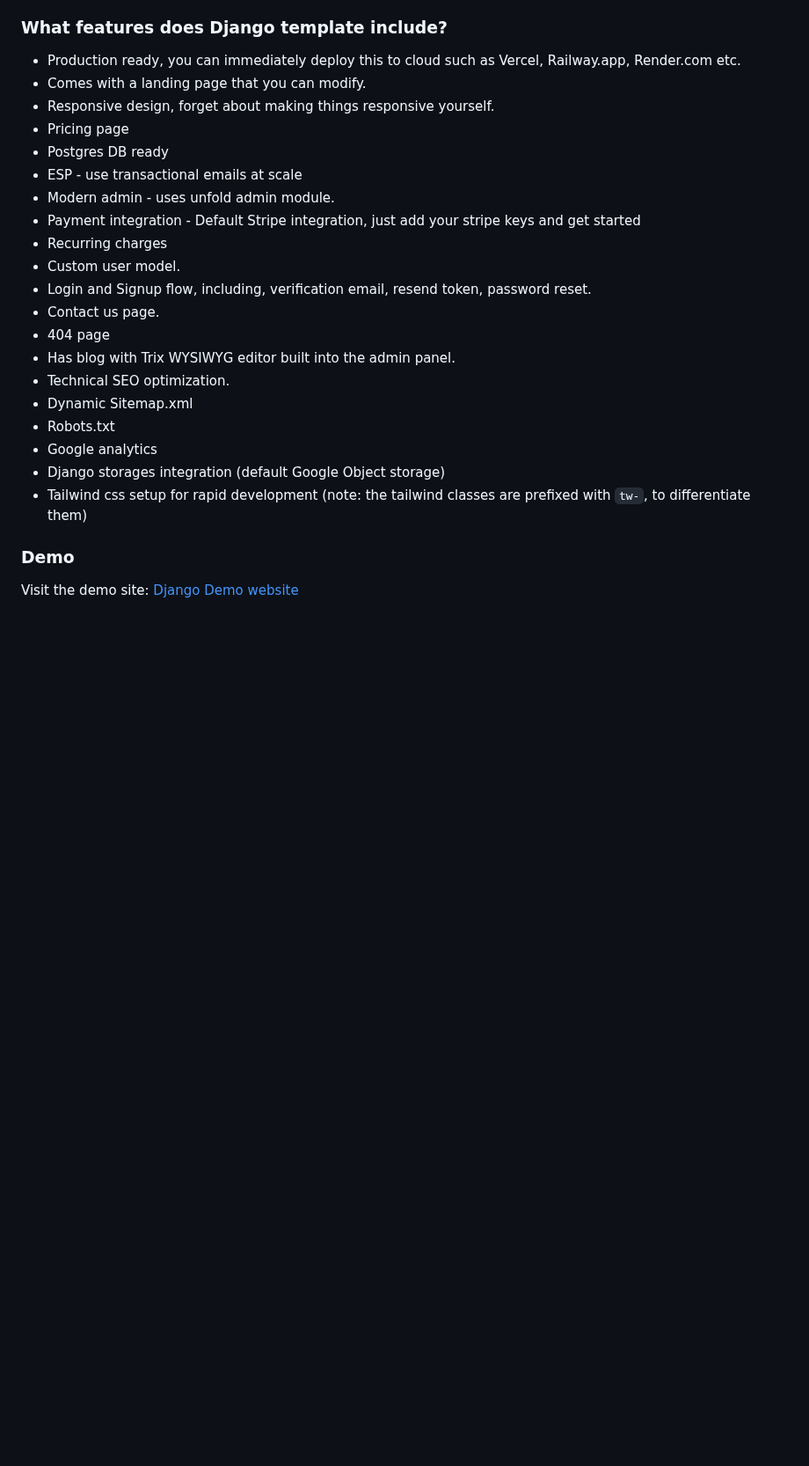
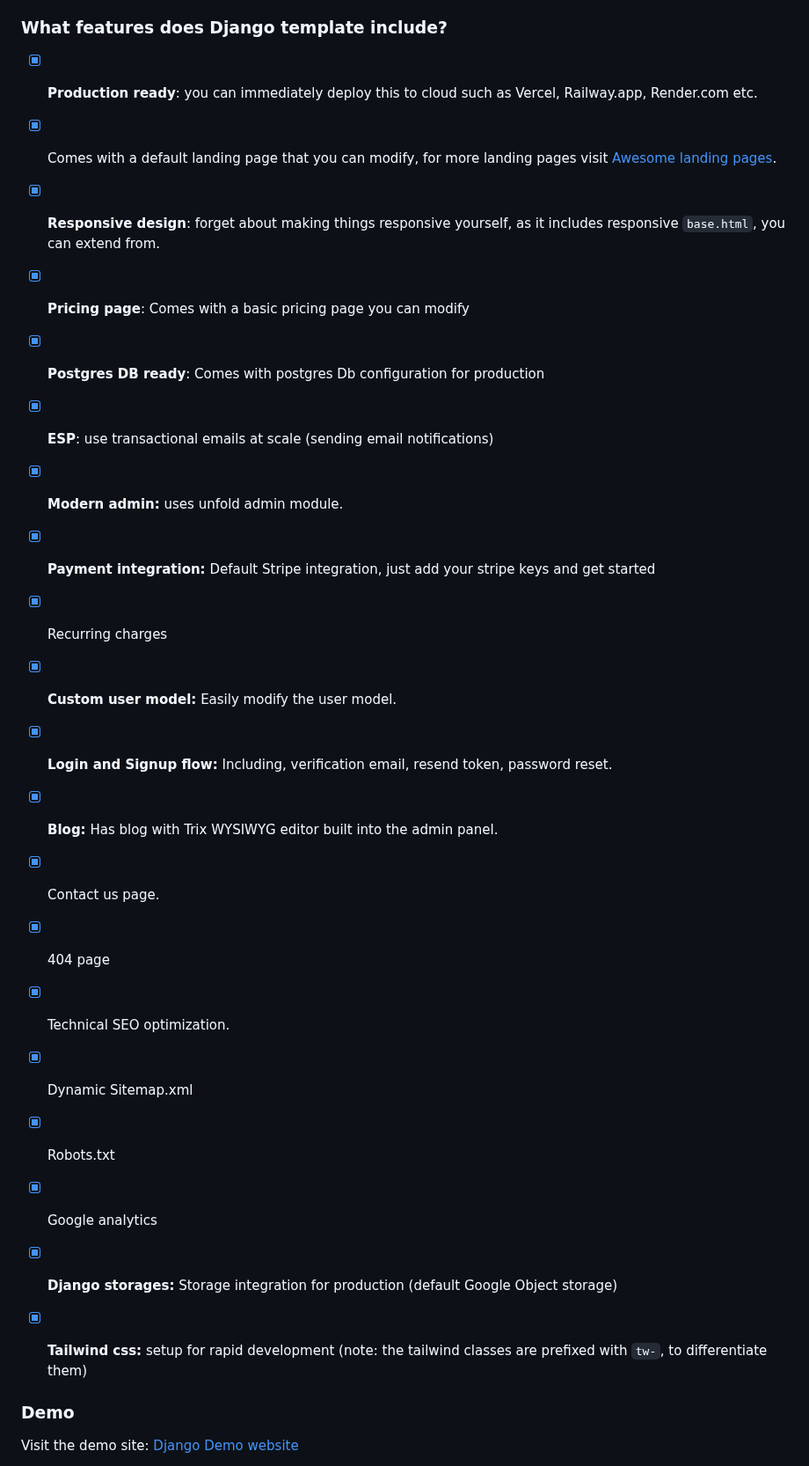
Before and after one commit to PaulleDemon/Django-SAAS-Boilerplate, a Markdown page: readme.md, the part around the change. Shown at 88% size. Rendered like a GitHub page; blank space fills up the shorter version.

```diff
--- a/readme.md
+++ b/readme.md
@@ -15,26 +15,26 @@ This boilerplate can help you save hours of work, allowing you to focus on core
 * People who just finished building core functionality and are looking to integrate landing page, blog, payment etc.
 
 ### What features does Django template include?
-- Production ready, you can immediately deploy this to cloud such as Vercel, Railway.app, Render.com etc.
-- Comes with a landing page that you can modify.
-- Responsive design, forget about making things responsive yourself.
-- Pricing page
-- Postgres DB ready
-- ESP - use transactional emails at scale
-- Modern admin - uses unfold admin module.
-- Payment integration - Default Stripe integration, just add your stripe keys and get started
-- Recurring charges
-- Custom user model.
-- Login and Signup flow, including, verification email, resend token, password reset.
-- Contact us page.
-- 404 page
-- Has blog with Trix WYSIWYG editor built into the admin panel.
-- Technical SEO optimization.
-- Dynamic Sitemap.xml
-- Robots.txt
-- Google analytics
-- Django storages integration (default Google Object storage)
-- Tailwind css setup for rapid development (note: the tailwind classes are prefixed with `tw-`, to differentiate them)
+- [x] **Production ready**: you can immediately deploy this to cloud such as Vercel, Railway.app, Render.com etc.
+- [x] Comes with a default landing page that you can modify, for more landing pages visit [Awesome landing pages](https://github.com/PaulleDemon/awesome-landing-pages).
+- [x] **Responsive design**: forget about making things responsive yourself, as it includes responsive `base.html`, you can extend from.
+- [x] **Pricing page**: Comes with a basic pricing page you can modify
+- [x] **Postgres DB ready**: Comes with postgres Db configuration for production
+- [x] **ESP**: use transactional emails at scale (sending email notifications)
+- [x] **Modern admin:** uses unfold admin module.
+- [x] **Payment integration:** Default Stripe integration, just add your stripe keys and get started
+- [x] Recurring charges
+- [x] **Custom user model:** Easily modify the user model.
+- [x] **Login and Signup flow:** Including, verification email, resend token, password reset.
+- [x] **Blog:** Has blog with Trix WYSIWYG editor built into the admin panel.
+- [x] Contact us page.
+- [x] 404 page
+- [x] Technical SEO optimization.
+- [x] Dynamic Sitemap.xml
+- [x] Robots.txt
+- [x] Google analytics
+- [x] **Django storages:** Storage integration for production (default Google Object storage)
+- [x] **Tailwind css:** setup for rapid development (note: the tailwind classes are prefixed with `tw-`, to differentiate them)
 
 
 ### Demo
```
